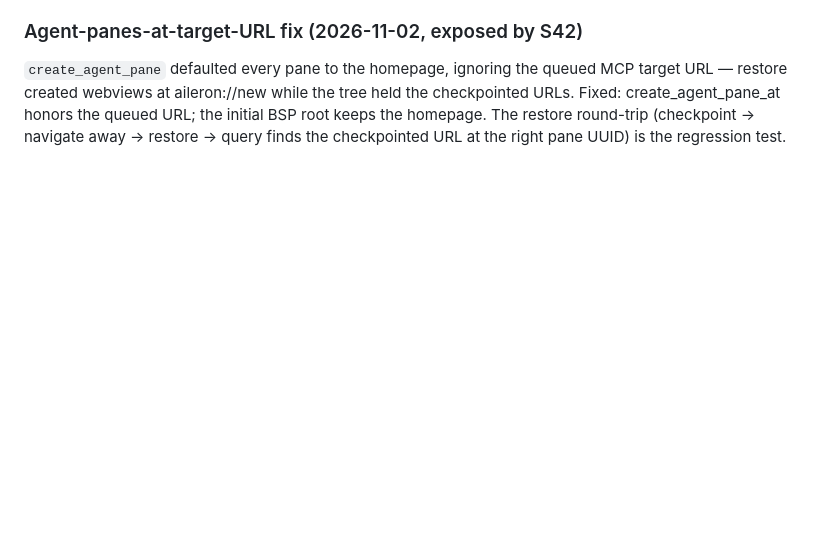
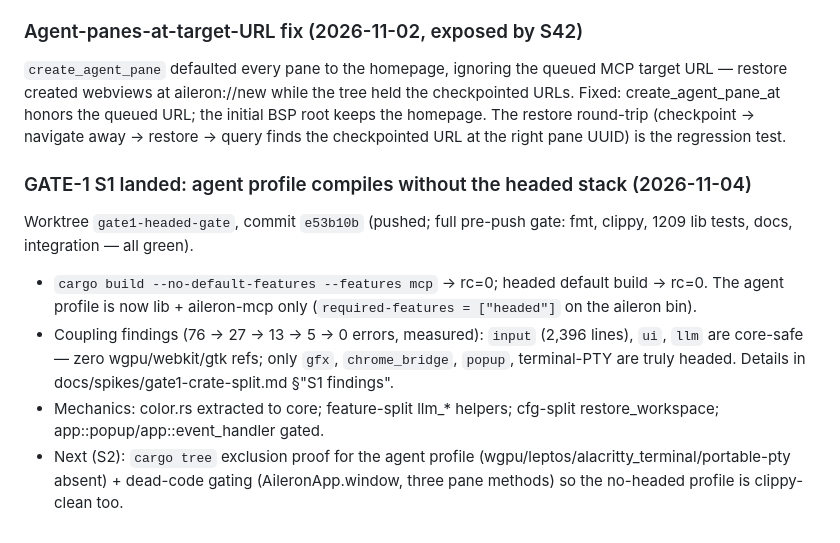
Before and after one commit to WyattAu/aileron, a Markdown page: docs/sprints/ERA2-2028.md, the part around the change. GitHub-like rendering; blank space fills up the shorter version.

Commit message:
docs(era2): GATE-1 S1 landed - agent profile compiles headed-free
cargo build --no-default-features --features mcp green (rc=0) in the
gate1-headed-gate worktree, commit e53b10b, full pre-push gate passed.
input/ui/llm proved core-safe; only gfx/chrome_bridge/popup/terminal-PTY
remain headed. S2 next: cargo tree exclusion proof + no-headed clippy
cleanliness.

```diff
--- a/docs/sprints/ERA2-2028.md
+++ b/docs/sprints/ERA2-2028.md
@@ -130,3 +130,22 @@ the tree held the checkpointed URLs. Fixed: create_agent_pane_at honors
 the queued URL; the initial BSP root keeps the homepage. The restore
 round-trip (checkpoint -> navigate away -> restore -> query finds the
 checkpointed URL at the right pane UUID) is the regression test.
+
+### GATE-1 S1 landed: agent profile compiles without the headed stack (2026-11-04)
+
+Worktree `gate1-headed-gate`, commit `e53b10b` (pushed; full pre-push gate:
+fmt, clippy, 1209 lib tests, docs, integration — all green).
+
+- `cargo build --no-default-features --features mcp` → rc=0; headed default
+  build → rc=0. The agent profile is now lib + aileron-mcp only
+  (`required-features = ["headed"]` on the aileron bin).
+- Coupling findings (76 → 27 → 13 → 5 → 0 errors, measured): `input`
+  (2,396 lines), `ui`, `llm` are core-safe — zero wgpu/webkit/gtk refs;
+  only `gfx`, `chrome_bridge`, `popup`, terminal-PTY are truly headed.
+  Details in docs/spikes/gate1-crate-split.md §"S1 findings".
+- Mechanics: color.rs extracted to core; feature-split llm_* helpers;
+  cfg-split restore_workspace; app::popup/app::event_handler gated.
+- Next (S2): `cargo tree` exclusion proof for the agent profile
+  (wgpu/leptos/alacritty_terminal/portable-pty absent) + dead-code gating
+  (AileronApp.window, three pane methods) so the no-headed profile is
+  clippy-clean too.
```
